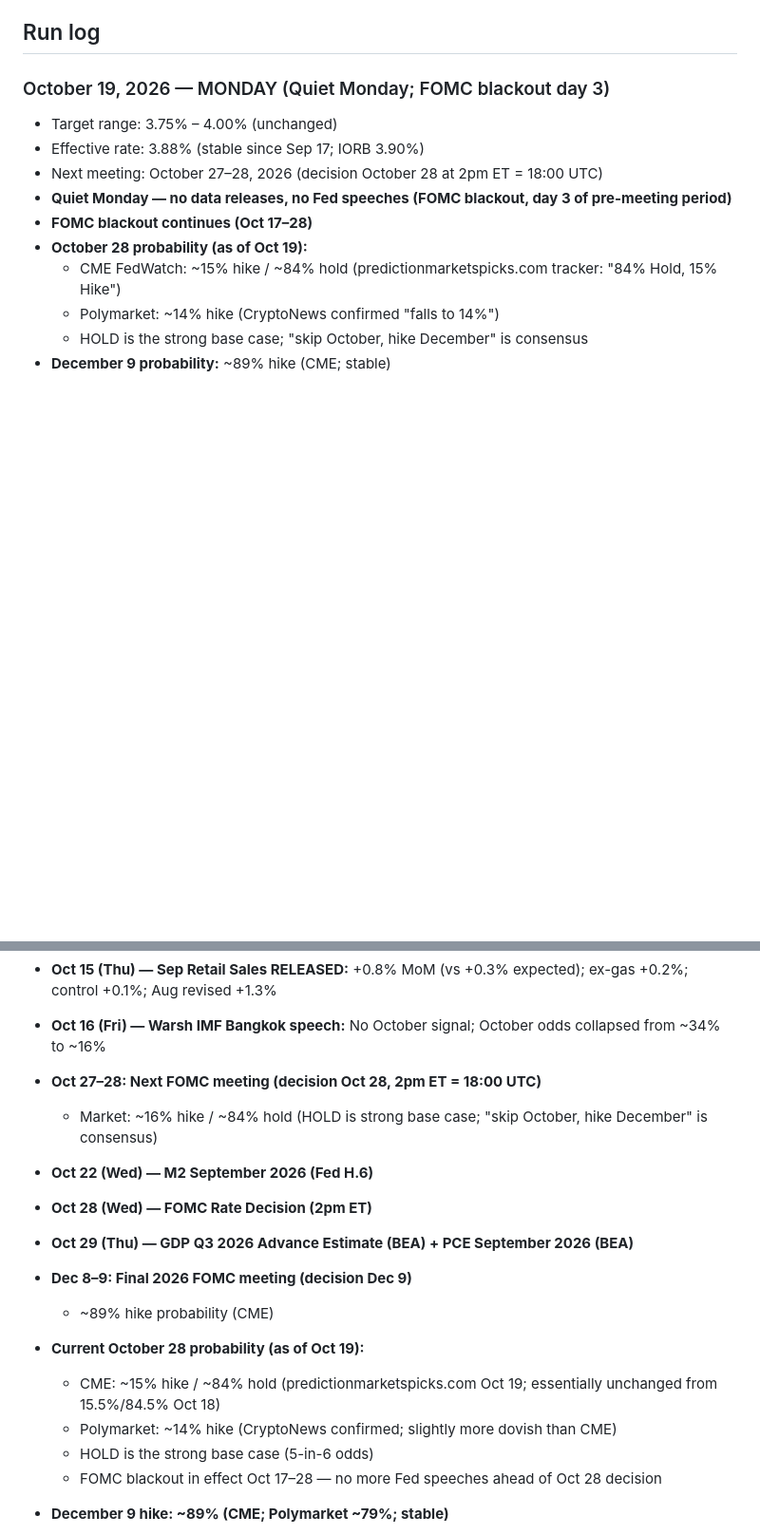
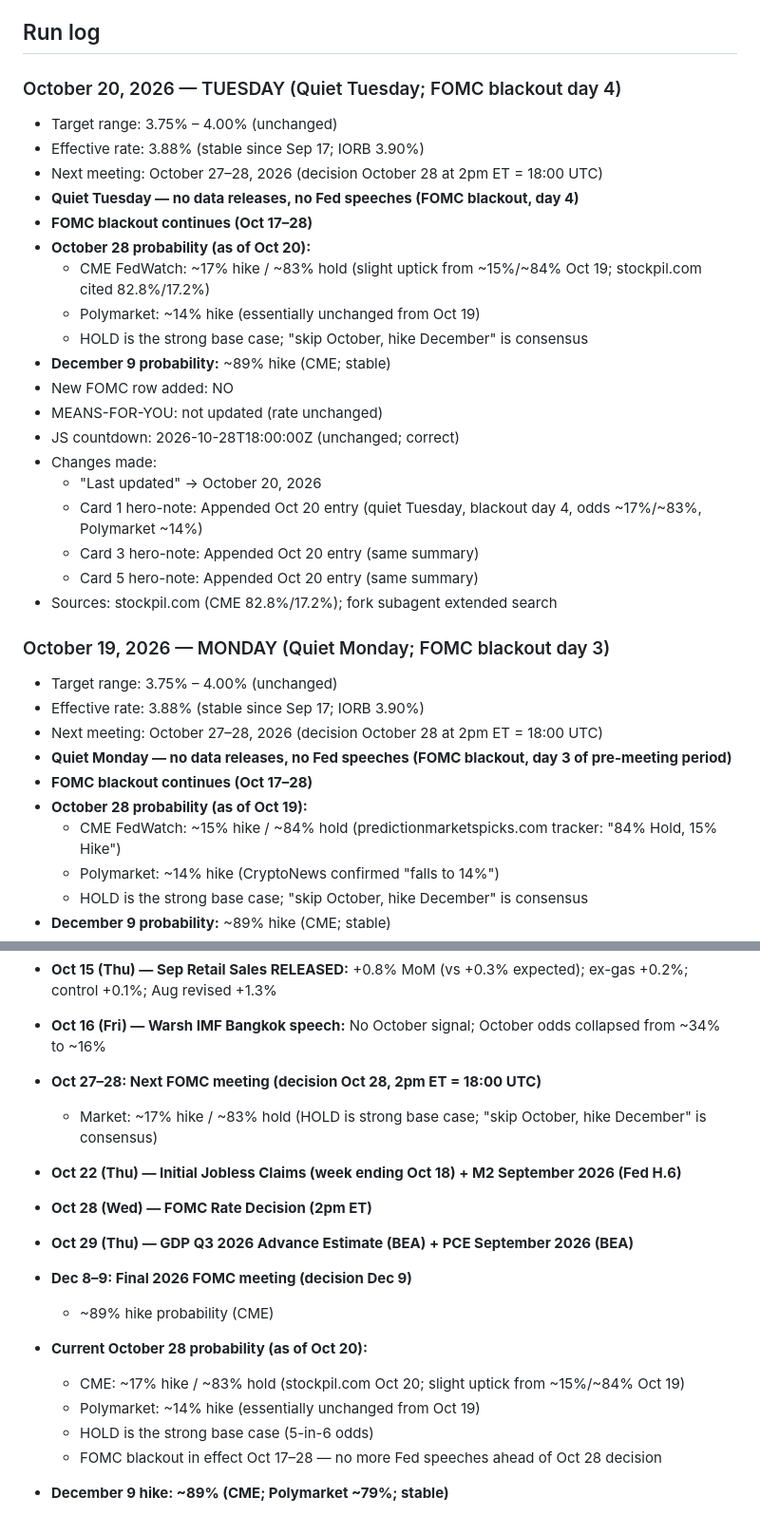
Before and after one commit to cleary0720-cell/macro-brief, a Markdown page: _agent-memory/fed-tracker.md, 2 parts joined by grey strips. Shown at 95% size. Rendered like a GitHub page; blank space fills up the shorter version.

```diff
--- a/_agent-memory/fed-tracker.md
+++ b/_agent-memory/fed-tracker.md
@@ -47,6 +47,27 @@ git add/commit/push works directly. Pre-authenticated via GitHub App. Never use
 - CPI RELEASE DAY CONFIRMED: October 14, 2026 is WEDNESDAY (BLS released Sep CPI at 8:30am ET).
 
 ## Run log
+
+### October 20, 2026 — TUESDAY (Quiet Tuesday; FOMC blackout day 4)
+- Target range: 3.75% – 4.00% (unchanged)
+- Effective rate: 3.88% (stable since Sep 17; IORB 3.90%)
+- Next meeting: October 27–28, 2026 (decision October 28 at 2pm ET = 18:00 UTC)
+- **Quiet Tuesday — no data releases, no Fed speeches (FOMC blackout, day 4)**
+- **FOMC blackout continues (Oct 17–28)**
+- **October 28 probability (as of Oct 20):**
+  - CME FedWatch: ~17% hike / ~83% hold (slight uptick from ~15%/~84% Oct 19; stockpil.com cited 82.8%/17.2%)
+  - Polymarket: ~14% hike (essentially unchanged from Oct 19)
+  - HOLD is the strong base case; "skip October, hike December" is consensus
+- **December 9 probability:** ~89% hike (CME; stable)
+- New FOMC row added: NO
+- MEANS-FOR-YOU: not updated (rate unchanged)
+- JS countdown: 2026-10-28T18:00:00Z (unchanged; correct)
+- Changes made:
+  - "Last updated" → October 20, 2026
+  - Card 1 hero-note: Appended Oct 20 entry (quiet Tuesday, blackout day 4, odds ~17%/~83%, Polymarket ~14%)
+  - Card 3 hero-note: Appended Oct 20 entry (same summary)
+  - Card 5 hero-note: Appended Oct 20 entry (same summary)
+- Sources: stockpil.com (CME 82.8%/17.2%); fork subagent extended search
 
 ### October 19, 2026 — MONDAY (Quiet Monday; FOMC blackout day 3)
 - Target range: 3.75% – 4.00% (unchanged)
@@ -251,16 +177,16 @@ git add/commit/push works directly. Pre-authenticated via GitHub App. Never use
 - **Oct 15 (Thu) — Sep Retail Sales RELEASED:** +0.8% MoM (vs +0.3% expected); ex-gas +0.2%; control +0.1%; Aug revised +1.3%
 - **Oct 16 (Fri) — Warsh IMF Bangkok speech:** No October signal; October odds collapsed from ~34% to ~16%
 - **Oct 27–28: Next FOMC meeting (decision Oct 28, 2pm ET = 18:00 UTC)**
-  - Market: ~16% hike / ~84% hold (HOLD is strong base case; "skip October, hike December" is consensus)
-- **Oct 22 (Wed) — M2 September 2026 (Fed H.6)**
+  - Market: ~17% hike / ~83% hold (HOLD is strong base case; "skip October, hike December" is consensus)
+- **Oct 22 (Thu) — Initial Jobless Claims (week ending Oct 18) + M2 September 2026 (Fed H.6)**
 - **Oct 28 (Wed) — FOMC Rate Decision (2pm ET)**
 - **Oct 29 (Thu) — GDP Q3 2026 Advance Estimate (BEA) + PCE September 2026 (BEA)**
 - **Dec 8–9: Final 2026 FOMC meeting (decision Dec 9)**
   - ~89% hike probability (CME)
 
-- **Current October 28 probability (as of Oct 19):**
-  - CME: ~15% hike / ~84% hold (predictionmarketspicks.com Oct 19; essentially unchanged from 15.5%/84.5% Oct 18)
-  - Polymarket: ~14% hike (CryptoNews confirmed; slightly more dovish than CME)
+- **Current October 28 probability (as of Oct 20):**
+  - CME: ~17% hike / ~83% hold (stockpil.com Oct 20; slight uptick from ~15%/~84% Oct 19)
+  - Polymarket: ~14% hike (essentially unchanged from Oct 19)
   - HOLD is the strong base case (5-in-6 odds)
   - FOMC blackout in effect Oct 17–28 — no more Fed speeches ahead of Oct 28 decision
 - **December 9 hike: ~89% (CME; Polymarket ~79%; stable)**
```
Also changed, not shown: other parts of _agent-memory/fed-tracker.md (+7 -102 lines).
